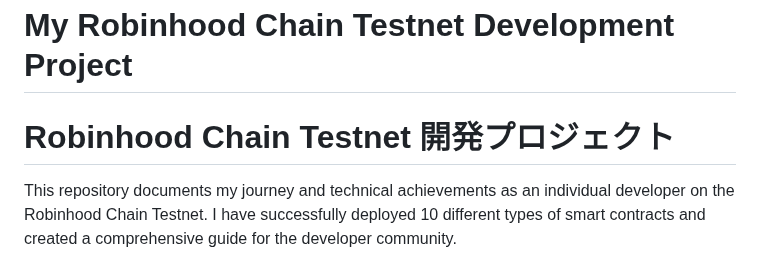
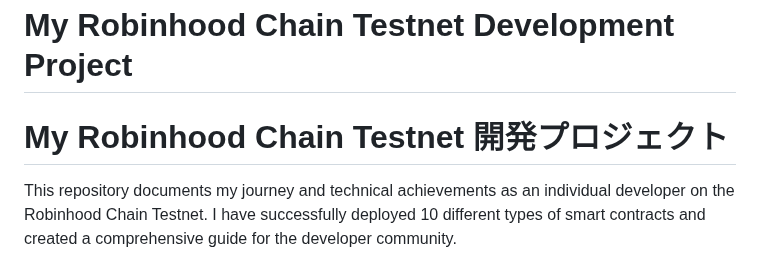
Before and after one commit to shin-kado/My-Robinhood-Airdrop-Project, a Markdown page: README.md, the part around the change. GitHub-like rendering.

```diff
--- a/README.md
+++ b/README.md
@@ -1,5 +1,5 @@
 # My Robinhood Chain Testnet Development Project
-# Robinhood Chain Testnet 開発プロジェクト
+# My Robinhood Chain Testnet 開発プロジェクト
 
 This repository documents my journey and technical achievements as an individual developer on the Robinhood Chain Testnet. I have successfully deployed 10 different types of smart contracts and created a comprehensive guide for the developer community.
 
```
